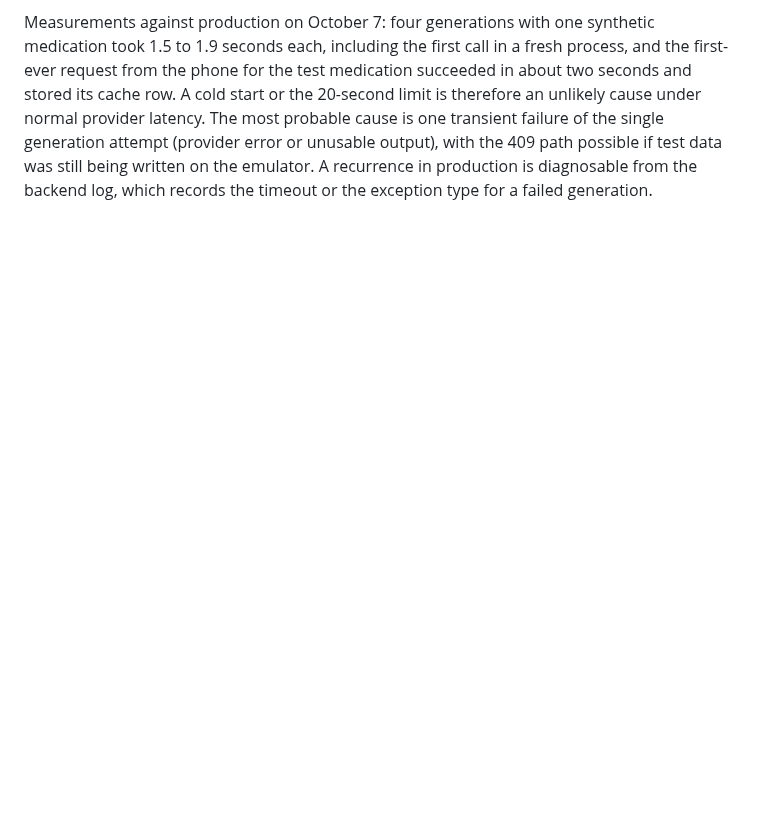
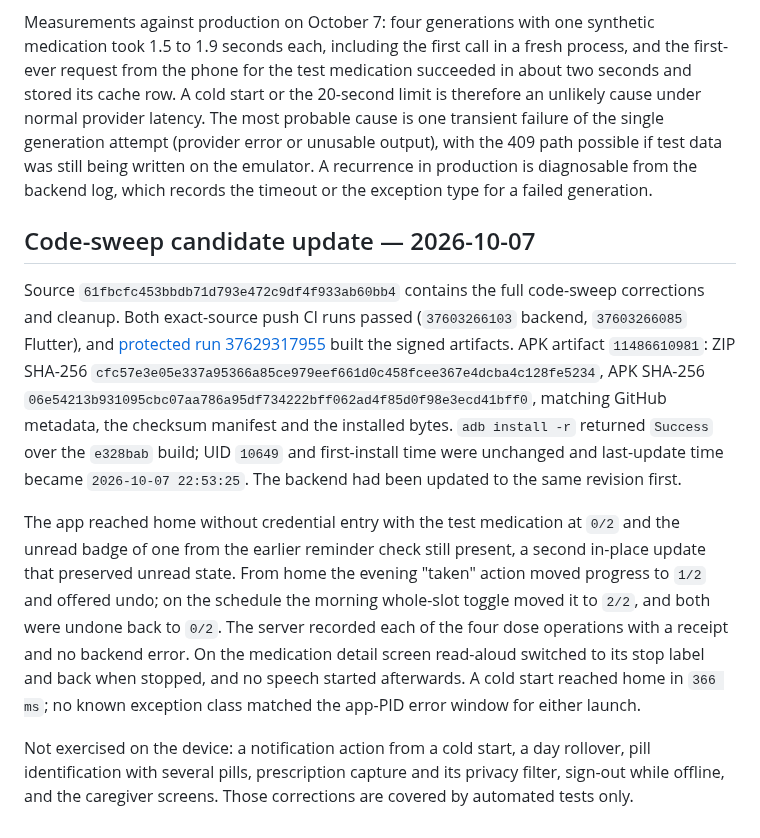
Before and after one commit to 1window2/MedBuddy, a Markdown page: docs/qa/v0.2.0-map-direct-filter-device-validation.md, the part around the change. Drawn GitHub-style; blank space fills up the shorter version.

```diff
--- a/docs/qa/v0.2.0-map-direct-filter-device-validation.md
+++ b/docs/qa/v0.2.0-map-direct-filter-device-validation.md
@@ -333,3 +333,33 @@ single generation attempt (provider error or unusable output), with the 409
 path possible if test data was still being written on the emulator. A
 recurrence in production is diagnosable from the backend log, which records
 the timeout or the exception type for a failed generation.
+
+## Code-sweep candidate update — 2026-10-07
+
+Source `61fbcfc453bbdb71d793e472c9df4f933ab60bb4` contains the full code-sweep
+corrections and cleanup. Both exact-source push CI runs passed
+(`37603266103` backend, `37603266085` Flutter), and
+[protected run 37629317955](https://github.com/1window2/MedBuddy/actions/runs/37629317955)
+built the signed artifacts. APK artifact `11486610981`: ZIP SHA-256
+`cfc57e3e05e337a95366a85ce979eef661d0c458fcee367e4dcba4c128fe5234`, APK SHA-256
+`06e54213b931095cbc07aa786a95df734222bff062ad4f85d0f98e3ecd41bff0`, matching
+GitHub metadata, the checksum manifest and the installed bytes. `adb install -r`
+returned `Success` over the `e328bab` build; UID `10649` and first-install time
+were unchanged and last-update time became `2026-10-07 22:53:25`. The backend
+had been updated to the same revision first.
+
+The app reached home without credential entry with the test medication at
+`0/2` and the unread badge of one from the earlier reminder check still
+present, a second in-place update that preserved unread state. From home the
+evening "taken" action moved progress to `1/2` and offered undo; on the
+schedule the morning whole-slot toggle moved it to `2/2`, and both were undone
+back to `0/2`. The server recorded each of the four dose operations with a
+receipt and no backend error. On the medication detail screen read-aloud
+switched to its stop label and back when stopped, and no speech started
+afterwards. A cold start reached home in `366 ms`; no known exception class
+matched the app-PID error window for either launch.
+
+Not exercised on the device: a notification action from a cold start, a
+day rollover, pill identification with several pills, prescription capture and
+its privacy filter, sign-out while offline, and the caregiver screens. Those
+corrections are covered by automated tests only.
```
Also changed, not shown: docs/qa/v0.2.0-2026-09-30-production-rollout.md (+29 -0 lines).
